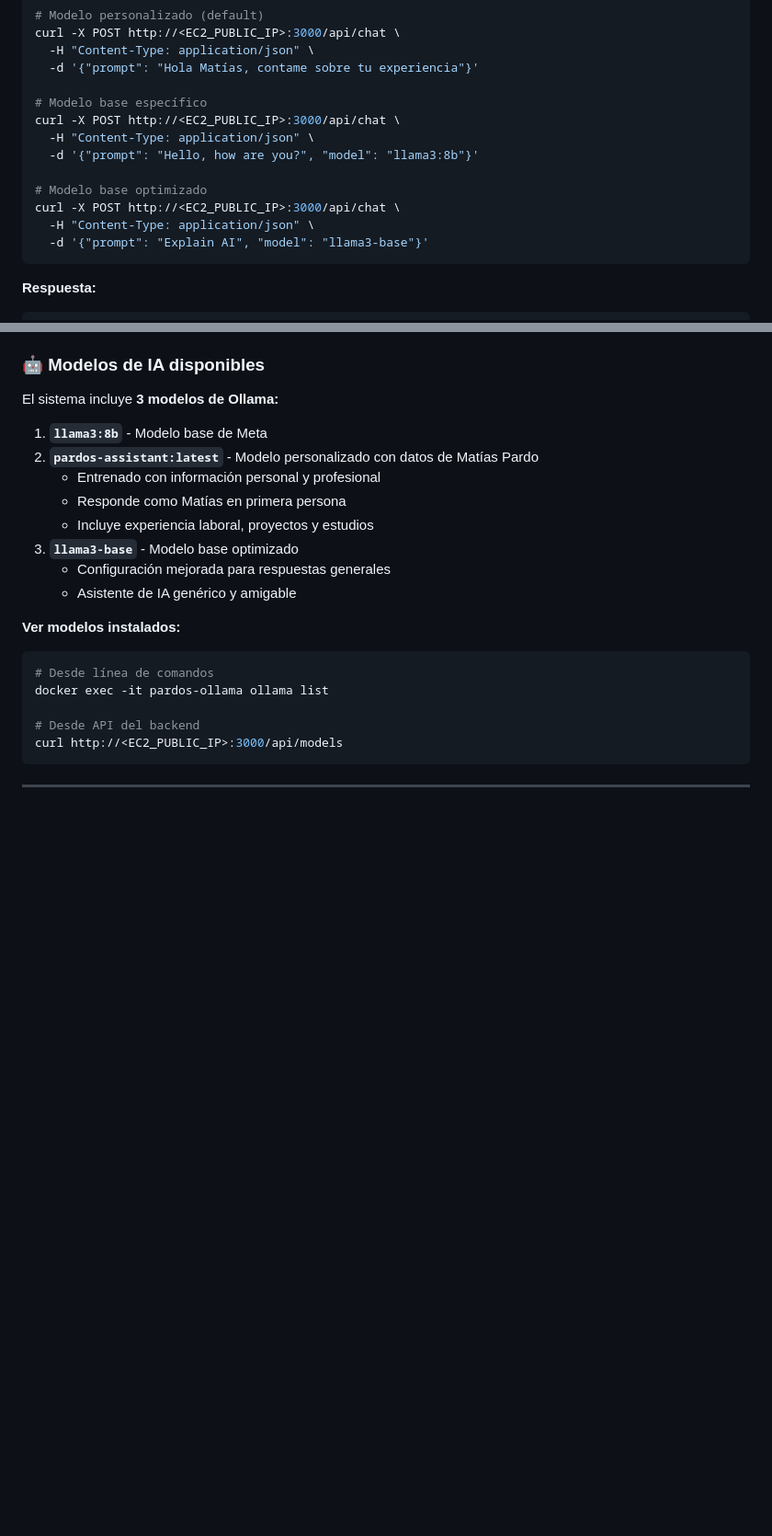
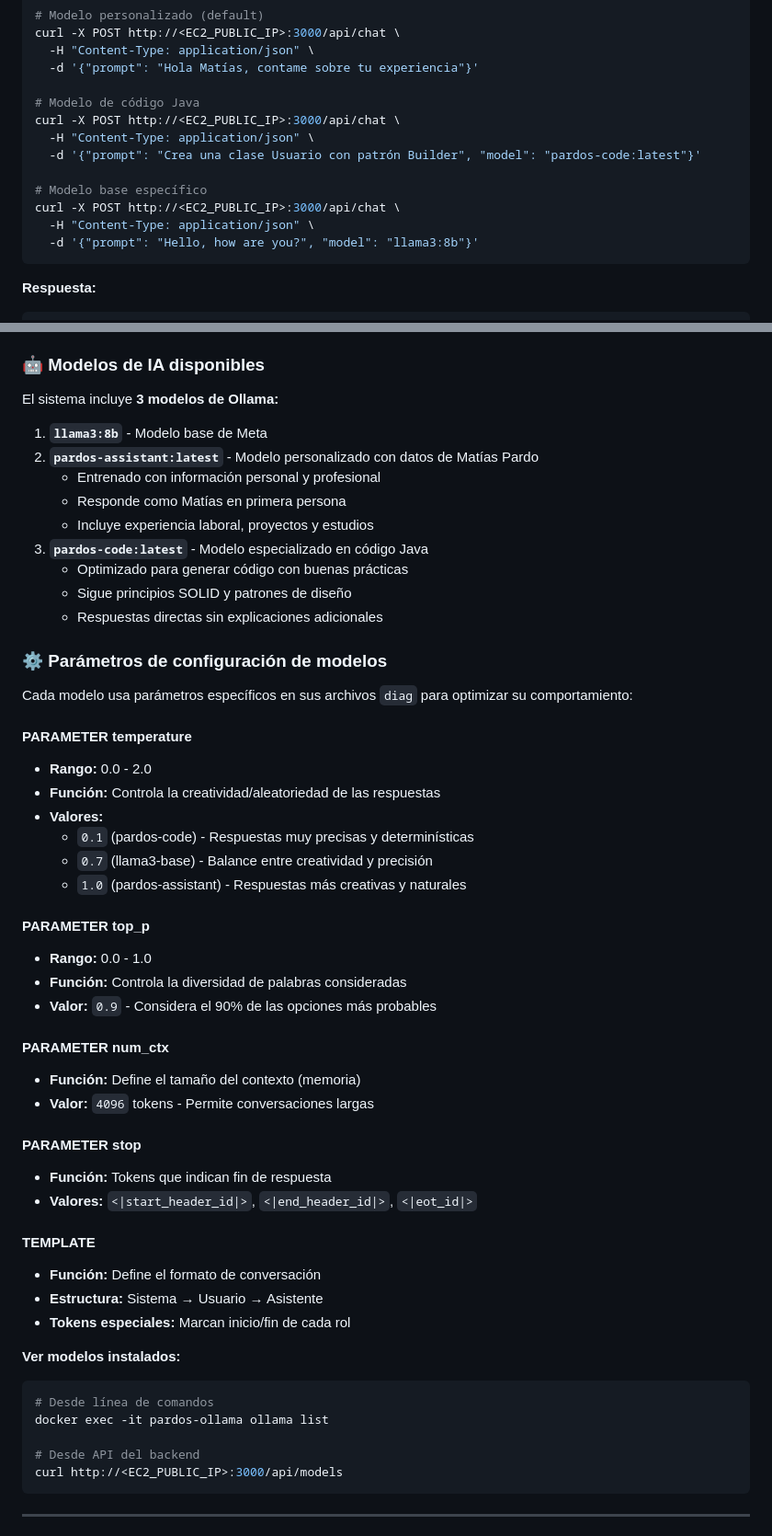
Before and after one commit to MatiasPardo/IA-Pardos, a Markdown page: README.md, 2 parts joined by grey strips. Shown: that part at 92% size. Drawn GitHub-style; blank space fills up the shorter version.

Commit message:
detalles en el readme

````diff
--- a/README.md
+++ b/README.md
@@ -181,15 +186,15 @@ curl -X POST http://<EC2_PUBLIC_IP>:3000/api/chat \
   -H "Content-Type: application/json" \
   -d '{"prompt": "Hola Matías, contame sobre tu experiencia"}'
 
+# Modelo de código Java
+curl -X POST http://<EC2_PUBLIC_IP>:3000/api/chat \
+  -H "Content-Type: application/json" \
+  -d '{"prompt": "Crea una clase Usuario con patrón Builder", "model": "pardos-code:latest"}'
+
 # Modelo base específico
 curl -X POST http://<EC2_PUBLIC_IP>:3000/api/chat \
   -H "Content-Type: application/json" \
   -d '{"prompt": "Hello, how are you?", "model": "llama3:8b"}'
-
-# Modelo base optimizado
-curl -X POST http://<EC2_PUBLIC_IP>:3000/api/chat \
-  -H "Content-Type: application/json" \
-  -d '{"prompt": "Explain AI", "model": "llama3-base"}'
 ```
 
 **Respuesta:**
@@ -248,9 +253,40 @@ El sistema incluye **3 modelos de Ollama:**
    - Entrenado con información personal y profesional
    - Responde como Matías en primera persona
    - Incluye experiencia laboral, proyectos y estudios
-3. **`llama3-base`** - Modelo base optimizado
-   - Configuración mejorada para respuestas generales
-   - Asistente de IA genérico y amigable
+3. **`pardos-code:latest`** - Modelo especializado en código Java
+   - Optimizado para generar código con buenas prácticas
+   - Sigue principios SOLID y patrones de diseño
+   - Respuestas directas sin explicaciones adicionales
+
+### ⚙️ **Parámetros de configuración de modelos**
+
+Cada modelo usa parámetros específicos en sus archivos `diag` para optimizar su comportamiento:
+
+#### **PARAMETER temperature**
+- **Rango:** 0.0 - 2.0
+- **Función:** Controla la creatividad/aleatoriedad de las respuestas
+- **Valores:**
+  - `0.1` (pardos-code) - Respuestas muy precisas y determinísticas
+  - `0.7` (llama3-base) - Balance entre creatividad y precisión
+  - `1.0` (pardos-assistant) - Respuestas más creativas y naturales
+
+#### **PARAMETER top_p**
+- **Rango:** 0.0 - 1.0
+- **Función:** Controla la diversidad de palabras consideradas
+- **Valor:** `0.9` - Considera el 90% de las opciones más probables
+
+#### **PARAMETER num_ctx**
+- **Función:** Define el tamaño del contexto (memoria)
+- **Valor:** `4096` tokens - Permite conversaciones largas
+
+#### **PARAMETER stop**
+- **Función:** Tokens que indican fin de respuesta
+- **Valores:** `<|start_header_id|>`, `<|end_header_id|>`, `<|eot_id|>`
+
+#### **TEMPLATE**
+- **Función:** Define el formato de conversación
+- **Estructura:** Sistema → Usuario → Asistente
+- **Tokens especiales:** Marcan inicio/fin de cada rol
 
 **Ver modelos instalados:**
 ```bash
````
Also changed, not shown: other parts of README.md (+5 -0 lines).
